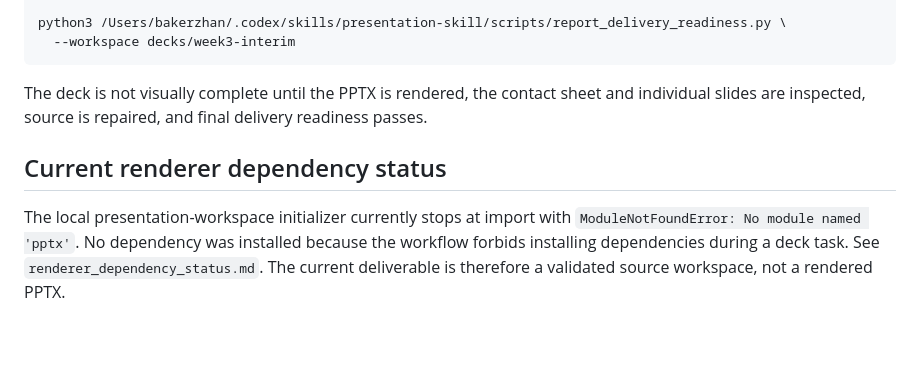
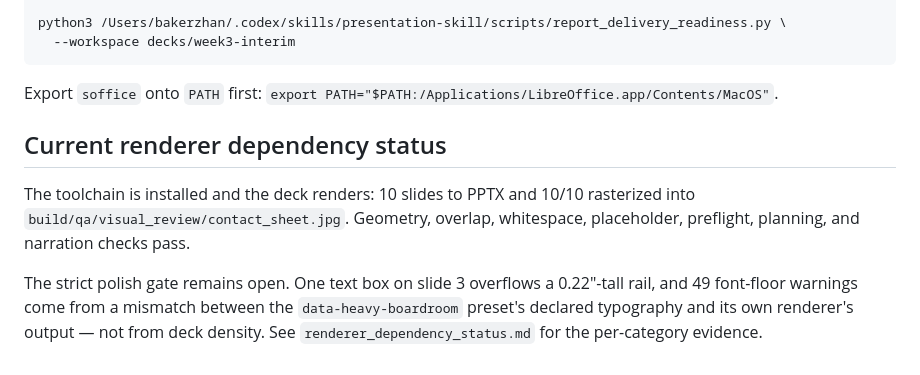
Before and after one commit to bakerzhan0404-zbh/project-northstar, a Markdown page: decks/week3-interim/notes.md, the part around the change. GitHub-like rendering; blank space fills up the shorter version.

Commit message:
Refresh Week 3 status lines after the deck render
The submission index, workspace notes, and workplan still described the
deck as blocked and unrendered. Point them at the built PPTX, record the
soffice PATH export, and close out W3-06 and W3-07.

````diff
--- a/decks/week3-interim/notes.md
+++ b/decks/week3-interim/notes.md
@@ -65,8 +65,10 @@ python3 /Users/bakerzhan/.codex/skills/presentation-skill/scripts/report_deliver
   --workspace decks/week3-interim
 ```
 
-The deck is not visually complete until the PPTX is rendered, the contact sheet and individual slides are inspected, source is repaired, and final delivery readiness passes.
+Export `soffice` onto `PATH` first: `export PATH="$PATH:/Applications/LibreOffice.app/Contents/MacOS"`.
 
 ## Current renderer dependency status
 
-The local presentation-workspace initializer currently stops at import with `ModuleNotFoundError: No module named 'pptx'`. No dependency was installed because the workflow forbids installing dependencies during a deck task. See `renderer_dependency_status.md`. The current deliverable is therefore a validated source workspace, not a rendered PPTX.
+The toolchain is installed and the deck renders: 10 slides to PPTX and 10/10 rasterized into `build/qa/visual_review/contact_sheet.jpg`. Geometry, overlap, whitespace, placeholder, preflight, planning, and narration checks pass.
+
+The strict polish gate remains open. One text box on slide 3 overflows a 0.22"-tall rail, and 49 font-floor warnings come from a mismatch between the `data-heavy-boardroom` preset's declared typography and its own renderer's output — not from deck density. See `renderer_dependency_status.md` for the per-category evidence.
````
Also changed, not shown: 2 other files.
